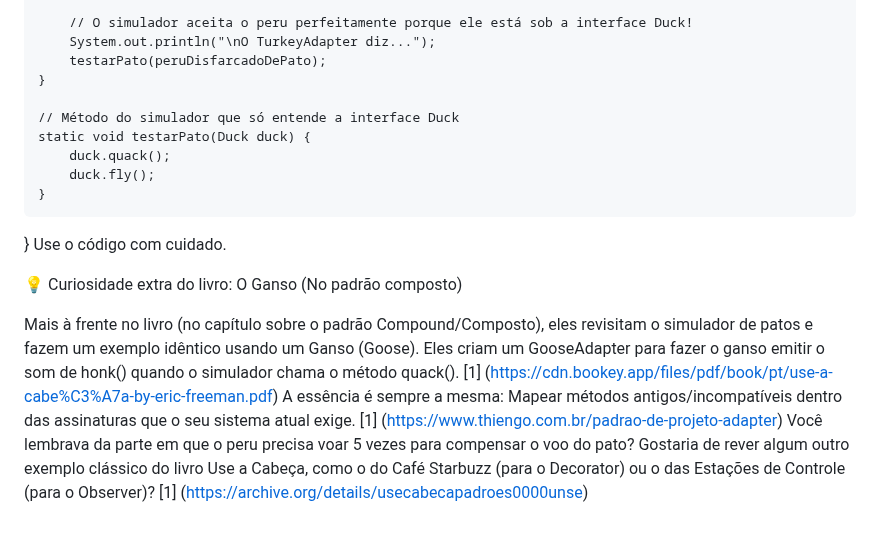
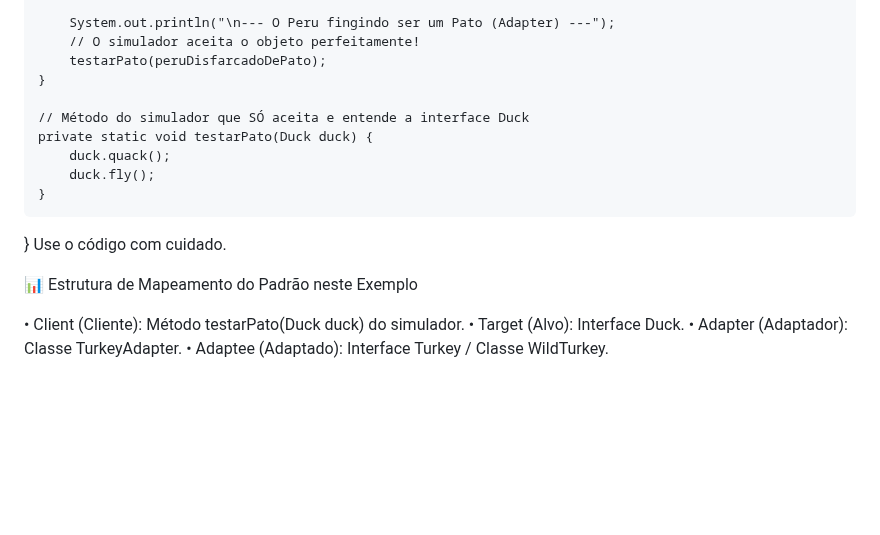
Before and after one commit to IgorAvilaPereira/ppp2026_2sem, a Markdown page: 12_adapter/proxy_teoria.md, the part around one of its changes. GitHub-like rendering; blank space fills up the shorter version.

```diff
--- a/12_adapter/proxy_teoria.md
+++ b/12_adapter/proxy_teoria.md
@@ -87,20 +104,21 @@ public class SimuladorDePatos {
         testarPato(pato);
 
-        // O simulador aceita o peru perfeitamente porque ele está sob a interface Duck!
-        System.out.println("\nO TurkeyAdapter diz...");
+        System.out.println("\n--- O Peru fingindo ser um Pato (Adapter) ---");
+        // O simulador aceita o objeto perfeitamente!
         testarPato(peruDisfarcadoDePato);
     }
 
-    // Método do simulador que só entende a interface Duck
-    static void testarPato(Duck duck) {
+    // Método do simulador que SÓ aceita e entende a interface Duck
+    private static void testarPato(Duck duck) {
         duck.quack();
         duck.fly();
     }
 }
 Use o código com cuidado.
 
-💡 Curiosidade extra do livro: O Ganso (No padrão composto)
+📊 Estrutura de Mapeamento do Padrão neste Exemplo
 
-Mais à frente no livro (no capítulo sobre o padrão Compound/Composto), eles revisitam o simulador de patos e fazem um exemplo idêntico usando um Ganso (Goose). Eles criam um GooseAdapter para fazer o ganso emitir o som de honk() quando o simulador chama o método quack(). [1] (https://cdn.bookey.app/files/pdf/book/pt/use-a-cabe%C3%A7a-by-eric-freeman.pdf)
-A essência é sempre a mesma: Mapear métodos antigos/incompatíveis dentro das assinaturas que o seu sistema atual exige. [1] (https://www.thiengo.com.br/padrao-de-projeto-adapter)
-Você lembrava da parte em que o peru precisa voar 5 vezes para compensar o voo do pato? Gostaria de rever algum outro exemplo clássico do livro Use a Cabeça, como o do Café Starbuzz (para o Decorator) ou o das Estações de Controle (para o Observer)? [1] (https://archive.org/details/usecabecapadroes0000unse)
+• Client (Cliente): Método testarPato(Duck duck) do simulador.
+• Target (Alvo): Interface Duck.
+• Adapter (Adaptador): Classe TurkeyAdapter.
+• Adaptee (Adaptado): Interface Turkey / Classe WildTurkey.
```
Also changed, not shown: other parts of 12_adapter/proxy_teoria.md (+37 -20 lines).
